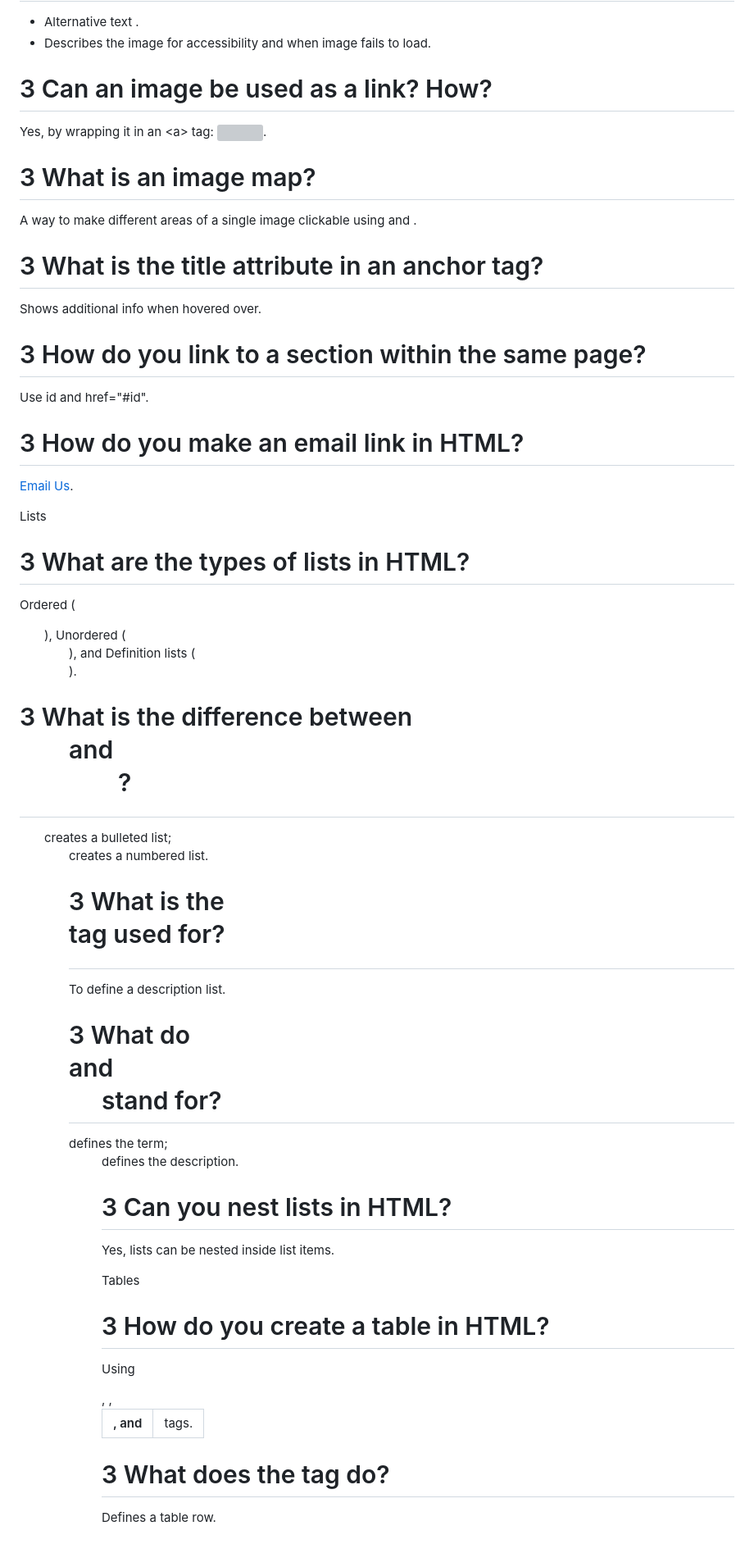
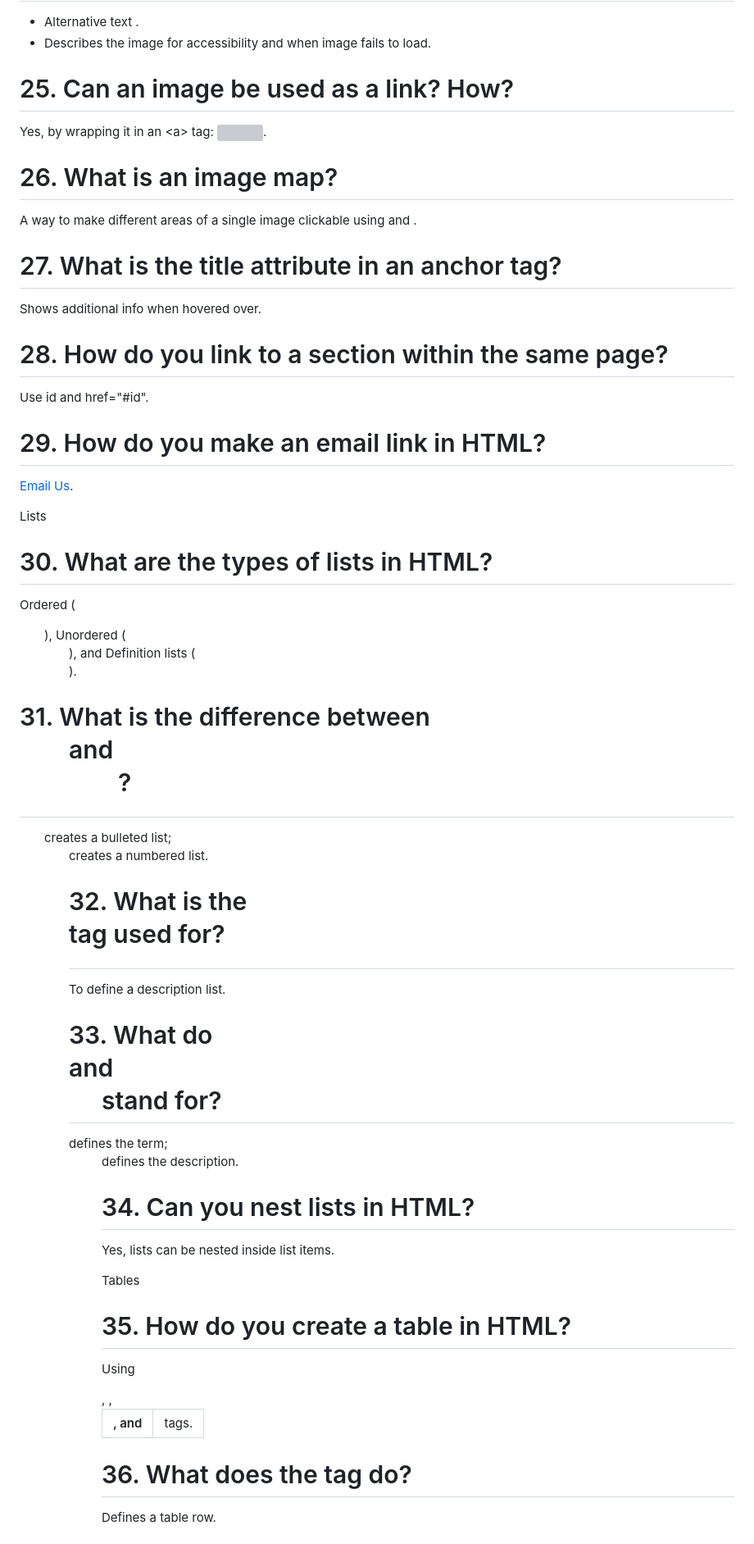
Before and after one commit to utpanna-pradhan/HTML-coding-practice, a Markdown page: Basic_theory_question.md, the part around one of its changes. Shown at 82% size. Rendered like a GitHub page; grey boxes are pictures that could not be loaded.

```diff
--- a/Basic_theory_question.md
+++ b/Basic_theory_question.md
@@ -194,55 +194,55 @@ Basics
 - Alternative text .
 - Describes the image for accessibility and when image fails to load.
 
-# 3 Can an image be used as a link? How?
+# 25. Can an image be used as a link? How?
 
 Yes, by wrapping it in an <a&gt; tag: <a href="url"><img src="..."></a>.
 
-# 3 What is an image map?
+# 26. What is an image map?
 
 A way to make different areas of a single image clickable using <map> and <area>.
 
-# 3 What is the title attribute in an anchor tag?
+# 27. What is the title attribute in an anchor tag?
 
 Shows additional info when hovered over.
 
-# 3 How do you link to a section within the same page?
+# 28. How do you link to a section within the same page?
 
 Use id and href="#id".
 
-# 3 How do you make an email link in HTML?
+# 29. How do you make an email link in HTML?
 
 <a href="mailto:someone@example.com">Email Us</a>.
 
 Lists
 
-# 3 What are the types of lists in HTML?
+# 30. What are the types of lists in HTML?
 
 Ordered (<ol>), Unordered (<ul>), and Definition lists (<dl>).
 
-# 3 What is the difference between <ul> and <ol>?
+# 31. What is the difference between <ul> and <ol>?
 
 <ul> creates a bulleted list; <ol> creates a numbered list.
 
-# 3 What is the <dl> tag used for?
+# 32. What is the <dl> tag used for?
 
 To define a description list.
 
-# 3 What do <dt> and <dd> stand for?
+# 33. What do <dt> and <dd> stand for?
 
 <dt> defines the term; <dd> defines the description.
 
-# 3 Can you nest lists in HTML?
+# 34. Can you nest lists in HTML?
 
 Yes, lists can be nested inside list items.
 
 Tables
 
-# 3 How do you create a table in HTML?
+# 35. How do you create a table in HTML?
 
 Using <table>, <tr>, <th>, and <td> tags.
 
-# 3 What does the <tr> tag do?
+# 36. What does the <tr> tag do?
 
 Defines a table row.
 
```
Also changed, not shown: other parts of Basic_theory_question.md (+33 -33 lines).
